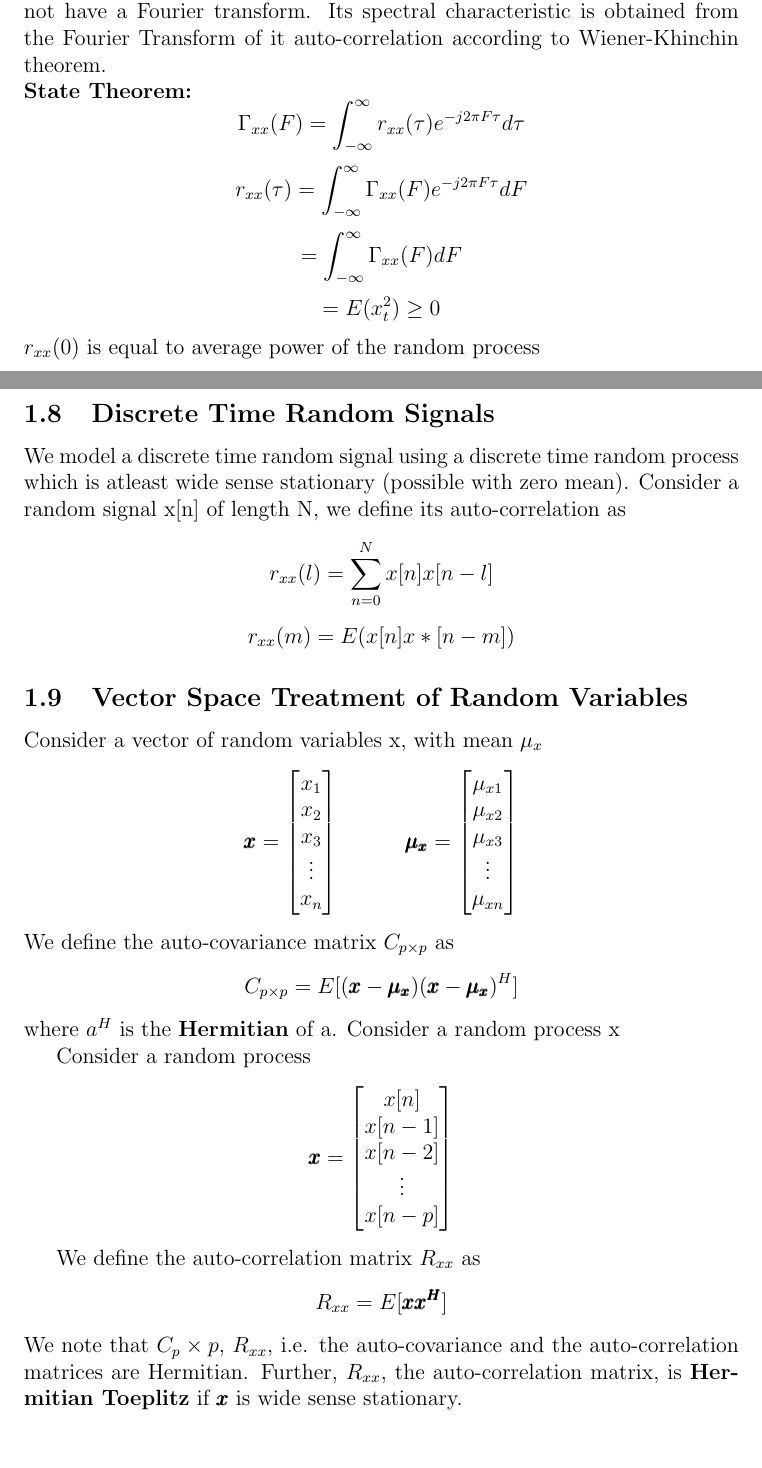
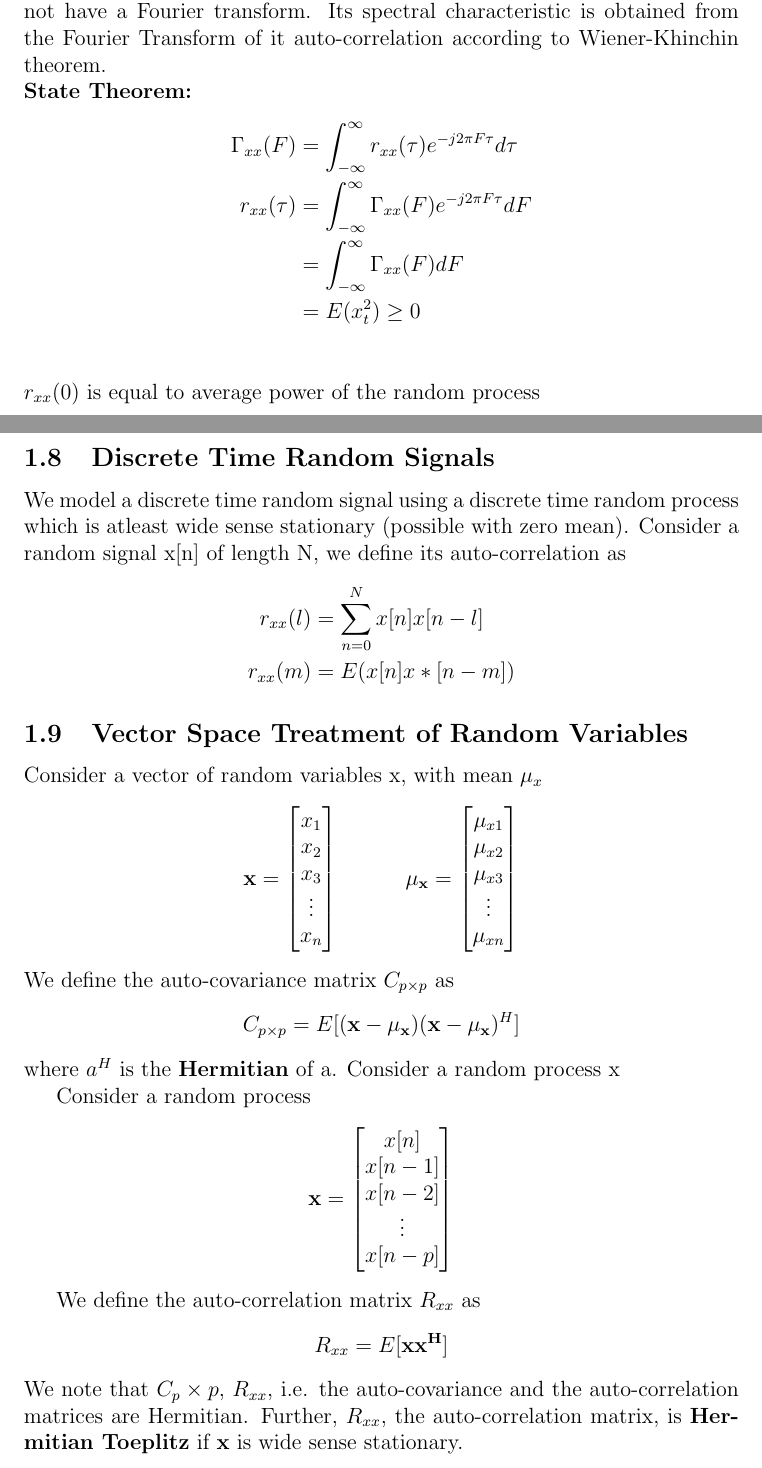
Before and after one commit to sunhy0521/Adaptive-Beamforming-, a LaTeX paper (Technical_Report.tex): two parts of pages 4 and 5 of 8 before the commit and two parts of pages 4 and 5 of 9 after it, joined at a grey line, cut so that both start at the same text. Compiled offline with pdfLaTeX.

Commit message:
finished preliminaries

```diff
--- a/Technical_Report.tex
+++ b/Technical_Report.tex
@@ -164,24 +164,26 @@ Let X(t) and Y(t) be two random processes characterized by joint PDF $P(x_{t1},
 \subsection{Power Density Spectrum}
 
 A stationary random process is an infinite energy signal, and hence does not have a Fourier transform. Its spectral characteristic is obtained from the Fourier Transform of it auto-correlation according to Wiener-Khinchin theorem.
-\\ \textbf{State Theorem: } $$ \Gamma_{xx}(F) = \int_{-\infty}^{\infty} r_{xx}(\tau)e^{-j2\pi F\tau} d\tau$$
-$$ r_{xx}(\tau) = \int_{-\infty}^{\infty} \Gamma_{xx}(F)e^{-j2\pi F\tau} dF $$
-$$ 				= \int_{-\infty}^{\infty} \Gamma_{xx}(F) dF $$
-$$ 				= E(x^2_t)  \geq 0 $$
-$r_{xx}(0)$ is equal to average power of the random process
-
-
+\\ \textbf{State Theorem: }
+\begin{align*}
+ \Gamma_{xx}(F) &= \int_{-\infty}^{\infty} r_{xx}(\tau)e^{-j2\pi F\tau} d\tau\\
+ r_{xx}(\tau) &= \int_{-\infty}^{\infty} \Gamma_{xx}(F)e^{-j2\pi F\tau} dF \\
+ 				&= \int_{-\infty}^{\infty} \Gamma_{xx}(F) dF \\
+				&= E(x^2_t)  \geq 0 \\
+ \end{align*}
+$r_{xx}$(0) is equal to average power of the random process
 
 \subsection{Discrete Time Random Signals}
 We model a discrete time random signal using a discrete time random process which is atleast wide sense stationary (possible with zero mean).
 Consider a random signal x[n] of length N, we define its auto-correlation as
-$$ r_{xx}(l) = \sum_{n=0}^{N} x[n]x[n-l] $$
-$$ r_{xx}(m) = E(x[n]x*[n-m]) $$
-
+\begin{align*}
+ r_{xx}(l) &= \sum_{n=0}^{N} x[n]x[n-l] \\
+ r_{xx}(m) &= E(x[n]x*[n-m])
+\end{align*}
 \subsection{Vector Space Treatment of Random Variables}
 Consider a vector of random variables x, with mean $\mu_x$
 \[
-\pmb{x}=
+\mathbf{x}=
   \begin{bmatrix}
     x_1 \\
     x_2 \\
@@ -189,7 +191,7 @@ Consider a vector of random variables x, with mean $\mu_x$
     \vdots \\
     x_n
   \end{bmatrix}
-  \indent\indent \pmb{\mu_x} =
+  \indent\indent \mathbf{\mu_x} =
   \begin{bmatrix}
     \mu_{x1} \\
     \mu_{x2} \\
@@ -198,11 +200,11 @@ Consider a vector of random variables x, with mean $\mu_x$
     \mu_{xn}
   \end{bmatrix}
 \]
-We define the auto-covariance matrix $C_{p\times p}$ as $$ C_{p\times p} = E[(\pmb{x}-\pmb{\mu_x})(\pmb{x}-\pmb{\mu_x})^H]$$
+We define the auto-covariance matrix $C_{p\times p}$ as $$ C_{p\times p} = E[(\mathbf{x}-\mathbf{\mu_x})(\mathbf{x}-\mathbf{\mu_x})^H]$$
 where $a^H$ is the \textbf{Hermitian} of a. Consider a random process x
 
 Consider a random process \[
-\pmb{x}=
+\mathbf{x}=
   \begin{bmatrix}
     x[n] \\
     x[n-1] \\
@@ -212,8 +214,8 @@ Consider a random process \[
   \end{bmatrix}
 \]
 
-We define the auto-correlation matrix $R_{xx}$ as $$ R_{xx} = E[\pmb{x}\pmb{x^H}]$$
-We note that $C_p\times p$, $R_{xx}$, i.e. the auto-covariance and the auto-correlation matrices are Hermitian. Further, $R_{xx}$, the auto-correlation matrix, is \textbf{Hermitian Toeplitz} if $\pmb{x}$ is wide sense stationary.
+We define the auto-correlation matrix $R_{xx}$ as $$ R_{xx} = E[\mathbf{x}\mathbf{x^H}]$$
+We note that $C_p\times p$, $R_{xx}$, i.e. the auto-covariance and the auto-correlation matrices are Hermitian. Further, $R_{xx}$, the auto-correlation matrix, is \textbf{Hermitian Toeplitz} if $\mathbf{x}$ is wide sense stationary.
 
 \subsection{Properties of Hermitian Matrices}
 
```
Also changed, not shown: Technical_Report.tex (46 more changed lines).
